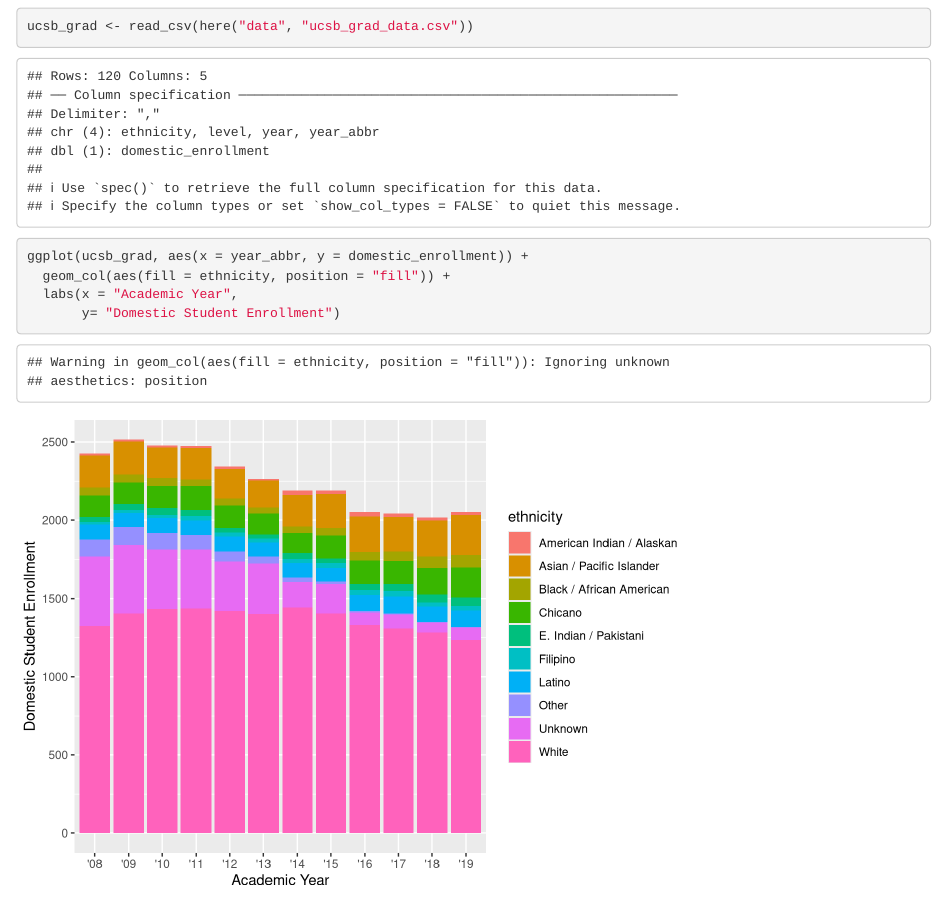
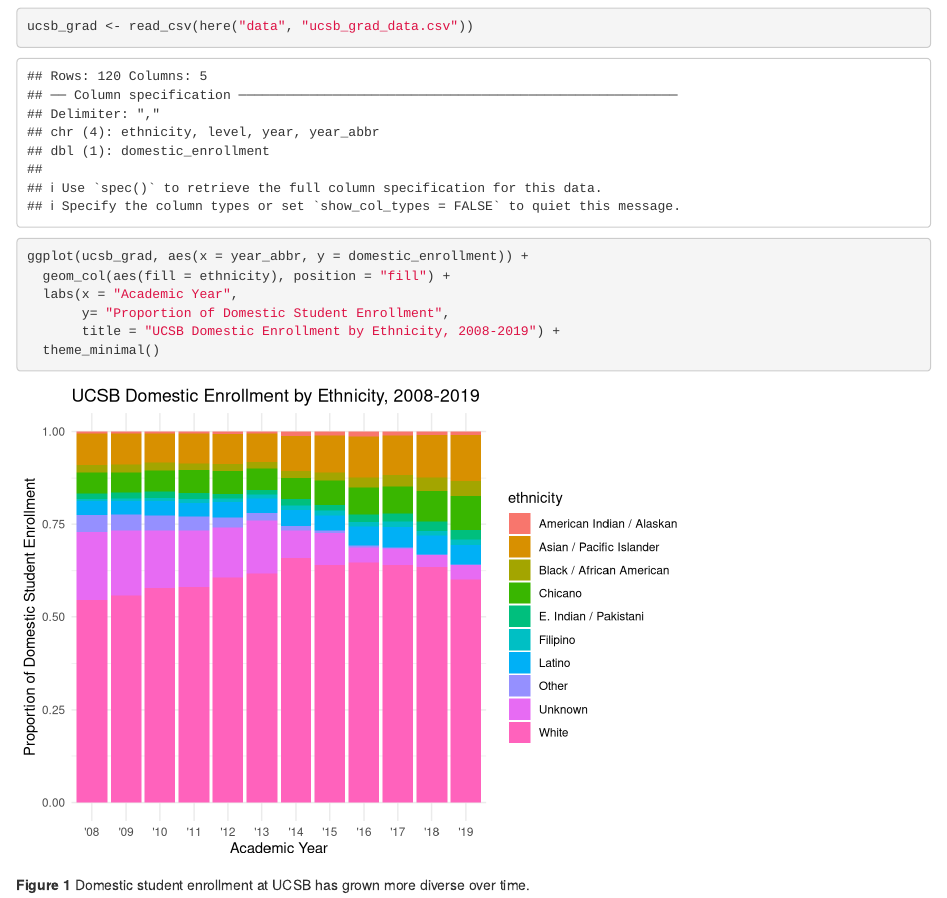
Before and after one commit to chelsiemcw/group-02-ucsb-grad, an R Markdown document (Group 02 UCSB domestic grad enrollment.Rmd): the page in a window 1100 px wide, from 120 px down. Rendered offline with R 4.5, knitr and Pandoc, with nearby package versions.

Commit message:
Added figure title and caption, changed theme

````diff
--- a/Group 02 UCSB domestic grad enrollment.Rmd
+++ b/Group 02 UCSB domestic grad enrollment.Rmd
@@ -18,7 +18,11 @@ ucsb_grad <- read_csv(here("data", "ucsb_grad_data.csv"))
 
 ```{r}
 ggplot(ucsb_grad, aes(x = year_abbr, y = domestic_enrollment)) +
-  geom_col(aes(fill = ethnicity, position = "fill")) +
+  geom_col(aes(fill = ethnicity), position = "fill") +
   labs(x = "Academic Year",
-       y= "Domestic Student Enrollment")
+       y= "Proportion of Domestic Student Enrollment",
+       title = "UCSB Domestic Enrollment by Ethnicity, 2008-2019") +
+  theme_minimal()
 ```
+
+**Figure 1** Domestic student enrollment at UCSB has grown more diverse over time.
````
